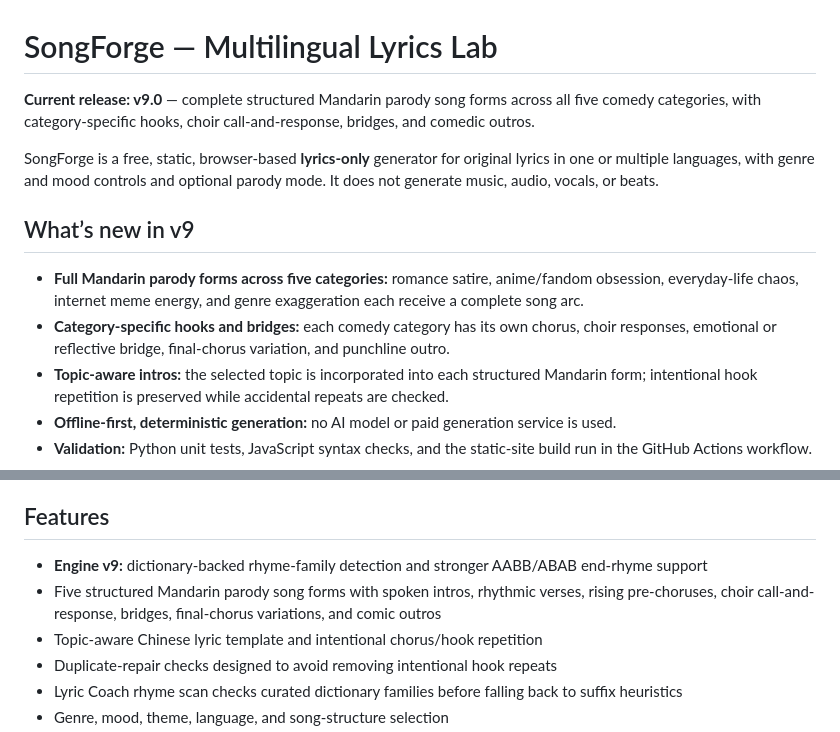
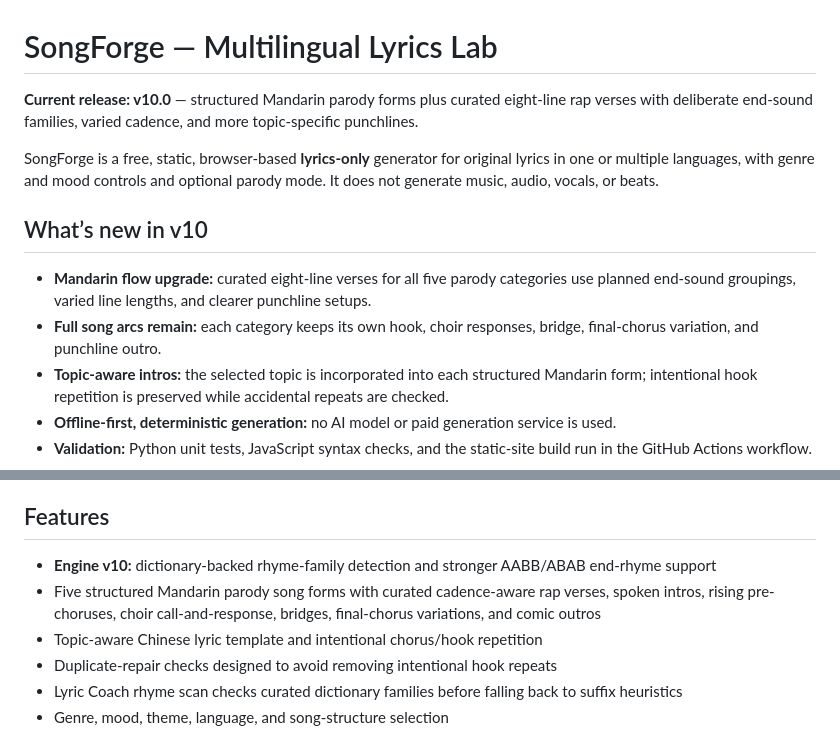
Before and after one commit to shreebalaji767/SongForge, a Markdown page: README.md, 2 parts joined by grey strips. Drawn GitHub-style.

Commit message:
docs: document SongForge v10 Mandarin flow upgrade

```diff
--- a/README.md
+++ b/README.md
@@ -1,13 +1,13 @@
 # SongForge — Multilingual Lyrics Lab
 
-**Current release: v9.0** — complete structured Mandarin parody song forms across all five comedy categories, with category-specific hooks, choir call-and-response, bridges, and comedic outros.
+**Current release: v10.0** — structured Mandarin parody forms plus curated eight-line rap verses with deliberate end-sound families, varied cadence, and more topic-specific punchlines.
 
 SongForge is a free, static, browser-based **lyrics-only** generator for original lyrics in one or multiple languages, with genre and mood controls and optional parody mode. It does not generate music, audio, vocals, or beats.
 
-## What’s new in v9
+## What’s new in v10
 
-- **Full Mandarin parody forms across five categories:** romance satire, anime/fandom obsession, everyday-life chaos, internet meme energy, and genre exaggeration each receive a complete song arc.
-- **Category-specific hooks and bridges:** each comedy category has its own chorus, choir responses, emotional or reflective bridge, final-chorus variation, and punchline outro.
+- **Mandarin flow upgrade:** curated eight-line verses for all five parody categories use planned end-sound groupings, varied line lengths, and clearer punchline setups.
+- **Full song arcs remain:** each category keeps its own hook, choir responses, bridge, final-chorus variation, and punchline outro.
 - **Topic-aware intros:** the selected topic is incorporated into each structured Mandarin form; intentional hook repetition is preserved while accidental repeats are checked.
 - **Offline-first, deterministic generation:** no AI model or paid generation service is used.
 - **Validation:** Python unit tests, JavaScript syntax checks, and the static-site build run in the GitHub Actions workflow.
@@ -75,8 +75,8 @@ Other languages and categories use curated phrase banks and may need more editin
 
 ## Features
 
-- **Engine v9:** dictionary-backed rhyme-family detection and stronger AABB/ABAB end-rhyme support
-- Five structured Mandarin parody song forms with spoken intros, rhythmic verses, rising pre-choruses, choir call-and-response, bridges, final-chorus variations, and comic outros
+- **Engine v10:** dictionary-backed rhyme-family detection and stronger AABB/ABAB end-rhyme support
+- Five structured Mandarin parody song forms with curated cadence-aware rap verses, spoken intros, rising pre-choruses, choir call-and-response, bridges, final-chorus variations, and comic outros
 - Topic-aware Chinese lyric template and intentional chorus/hook repetition
 - Duplicate-repair checks designed to avoid removing intentional hook repeats
 - Lyric Coach rhyme scan checks curated dictionary families before falling back to suffix heuristics
```
